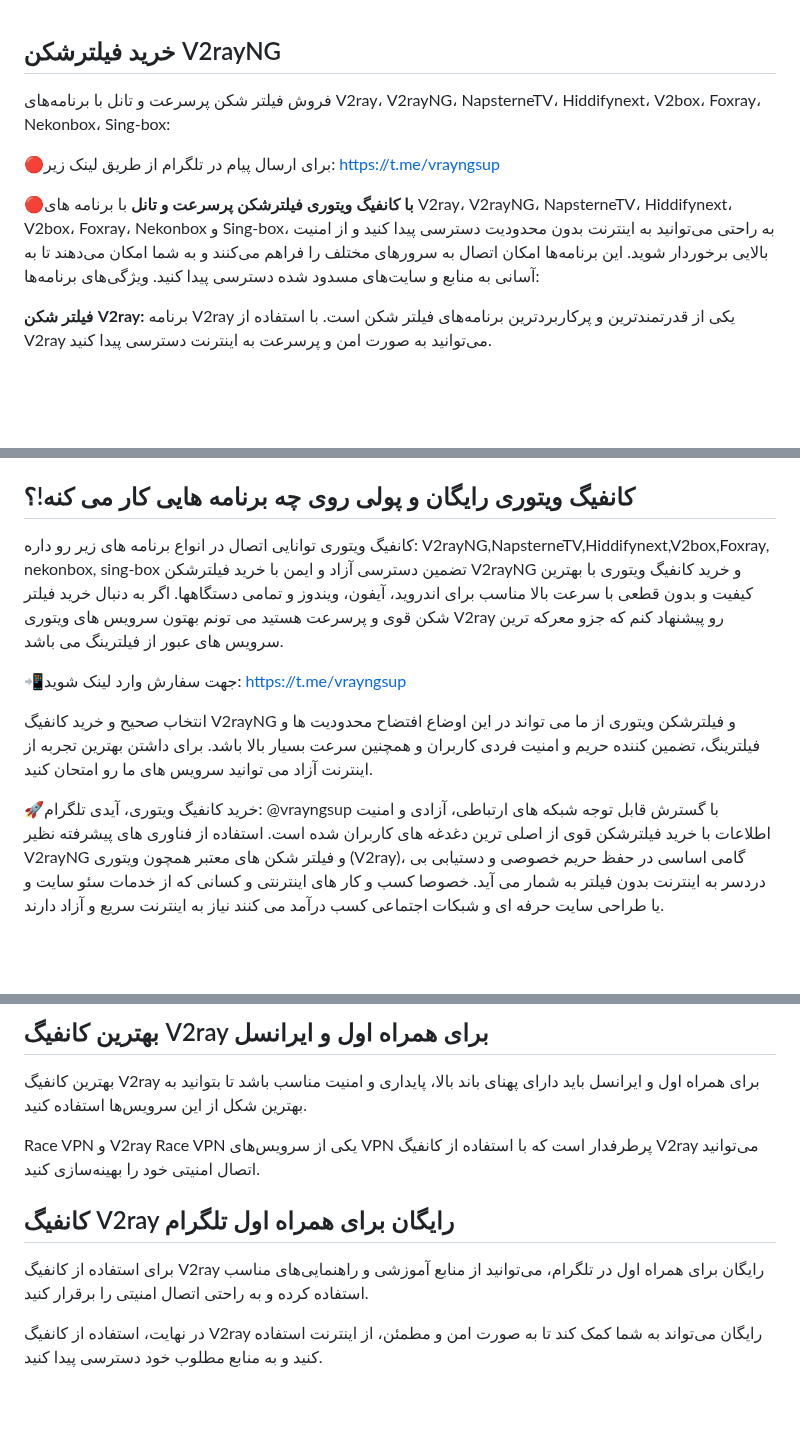
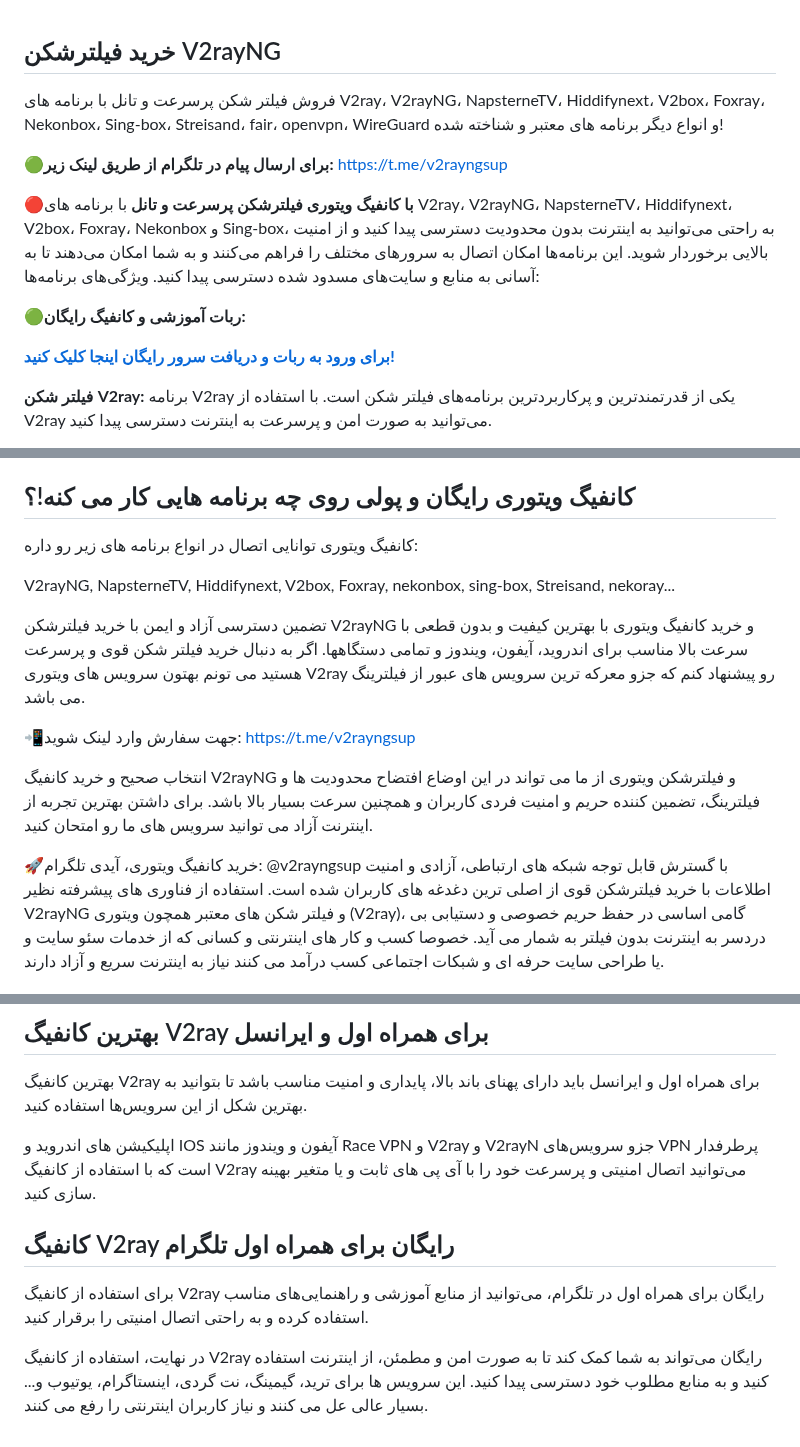
Before and after one commit to v2rayng-vpn/v2rayng, a Markdown page: README.md, 3 parts joined by grey strips. GitHub-like rendering; blank space fills up the shorter version.

```diff
--- a/README.md
+++ b/README.md
@@ -1,10 +1,14 @@
 ## خرید فیلترشکن V2rayNG
-فروش فیلتر شکن پرسرعت و تانل با برنامه‌های V2ray، V2rayNG، NapsterneTV، Hiddifynext، V2box، Foxray، Nekonbox، Sing-box:
+فروش فیلتر شکن پرسرعت و تانل با برنامه های V2ray، V2rayNG، NapsterneTV، Hiddifynext، V2box، Foxray، Nekonbox، Sing-box، Streisand، fair، openvpn، WireGuard و انواع دیگر برنامه های معتبر و شناخته شده!
 
-🔴برای ارسال پیام در تلگرام از طریق لینک زیر: https://t.me/vrayngsup
+🟢**برای ارسال پیام در تلگرام از طریق لینک زیر:** https://t.me/v2rayngsup
 
 🔴**با کانفیگ ویتوری فیلترشکن پرسرعت و تانل** با برنامه های V2ray، V2rayNG، NapsterneTV، Hiddifynext، V2box، Foxray، Nekonbox و Sing-box، به راحتی می‌توانید به اینترنت بدون محدودیت دسترسی پیدا کنید و از امنیت بالایی برخوردار شوید. این برنامه‌ها امکان اتصال به سرورهای مختلف را فراهم می‌کنند و به شما امکان می‌دهند تا به آسانی به منابع و سایت‌های مسدود شده دسترسی پیدا کنید.
 ویژگی‌های برنامه‌ها:
+
+🟢**ربات آموزشی و کانفیگ رایگان:**
+
+**[برای ورود به ربات و دریافت سرور رایگان اینجا کلیک کنید!](https://t.me/v2rayng_gptbot)**
 
 **فیلتر شکن V2ray:** برنامه V2ray یکی از قدرتمندترین و پرکاربردترین برنامه‌های فیلتر شکن است. با استفاده از V2ray می‌توانید به صورت امن و پرسرعت به اینترنت دسترسی پیدا کنید.
 
@@ -88,16 +92,18 @@ Fair, V2rayNG , v2box, NapsterneTV, Xray, Foxray, Hiddify
 
 ## کانفیگ ویتوری رایگان و پولی روی چه برنامه هایی کار می کنه!؟
 کانفیگ ویتوری توانایی اتصال در انواع برنامه های زیر رو داره:
-V2rayNG,NapsterneTV,Hiddifynext,V2box,Foxray, nekonbox, sing-box
+
+V2rayNG, NapsterneTV, Hiddifynext, V2box, Foxray, nekonbox, sing-box, Streisand, nekoray...
+
 تضمین دسترسی آزاد و ایمن با خرید فیلترشکن V2rayNG و خرید کانفیگ ویتوری با بهترین کیفیت و بدون قطعی با سرعت بالا مناسب برای اندروید، آیفون، ویندوز و تمامی دستگاهها. اگر به دنبال خرید فیلتر شکن قوی و پرسرعت هستید می تونم بهتون سرویس های ویتوری V2ray رو پیشنهاد کنم که جزو معرکه ترین سرویس های عبور از فیلترینگ می باشد.
 
 📲جهت سفارش وارد لینک شوید:
-https://t.me/vrayngsup
+https://t.me/v2rayngsup
 
 انتخاب صحیح و خرید کانفیگ V2rayNG و فیلترشکن ویتوری از ما می تواند در این اوضاع افتضاح محدودیت ها و فیلترینگ، تضمین کننده حریم و امنیت فردی کاربران و همچنین سرعت بسیار بالا باشد. برای داشتن بهترین تجربه از اینترنت آزاد می توانید سرویس های ما رو امتحان کنید.
 
 🚀خرید کانفیگ ویتوری، آیدی تلگرام:
-@vrayngsup
+@v2rayngsup
 با گسترش قابل توجه شبکه های ارتباطی، آزادی و امنیت اطلاعات با خرید فیلترشکن قوی از اصلی ترین دغدغه های کاربران شده است. استفاده از فناوری های پیشرفته نظیر V2rayNG و فیلتر شکن های معتبر همچون ویتوری (V2ray)، گامی اساسی در حفظ حریم خصوصی و دستیابی بی دردسر به اینترنت بدون فیلتر به شمار می آید. خصوصا کسب و کار های اینترنتی و کسانی که از خدمات سئو سایت و یا طراحی سایت حرفه ای و شبکات اجتماعی کسب درآمد می کنند نیاز به اینترنت سریع و آزاد دارند.
 
 ### خرید فیلترشکن V2rayNG و دلایل محبوبیت این سرویس:
@@ -177,10 +185,9 @@ v2ray VPN ,v2box, NapsterneTV,Hiddifynext, v2rayng, OpenVPN, WireGuard, Cisco, W
 ## بهترین کانفیگ V2ray برای همراه اول و ایرانسل
 بهترین کانفیگ V2ray برای همراه اول و ایرانسل باید دارای پهنای باند بالا، پایداری و امنیت مناسب باشد تا بتوانید به بهترین شکل از این سرویس‌ها استفاده کنید.
 
-Race VPN و V2ray
-Race VPN یکی از سرویس‌های VPN پرطرفدار است که با استفاده از کانفیگ V2ray می‌توانید اتصال امنیتی خود را بهینه‌سازی کنید.
+اپلیکیشن های اندروید و IOS آیفون و ویندوز مانند Race VPN و V2ray و V2rayN جزو سرویس‌های VPN پرطرفدار است که با استفاده از کانفیگ V2ray می‌توانید اتصال امنیتی و پرسرعت خود را با آی پی های ثابت و یا متغیر بهینه سازی کنید.
 
 ## کانفیگ V2ray رایگان برای همراه اول تلگرام
 برای استفاده از کانفیگ V2ray رایگان برای همراه اول در تلگرام، می‌توانید از منابع آموزشی و راهنمایی‌های مناسب استفاده کرده و به راحتی اتصال امنیتی را برقرار کنید.
 
-در نهایت، استفاده از کانفیگ V2ray رایگان می‌تواند به شما کمک کند تا به صورت امن و مطمئن، از اینترنت استفاده کنید و به منابع مطلوب خود دسترسی پیدا کنید.
+در نهایت، استفاده از کانفیگ V2ray رایگان می‌تواند به شما کمک کند تا به صورت امن و مطمئن، از اینترنت استفاده کنید و به منابع مطلوب خود دسترسی پیدا کنید. این سرویس ها برای ترید، گیمینگ، نت گردی، اینستاگرام، یوتیوب و... بسیار عالی عل می کنند و نیاز کاربران اینترنتی را رفع می کنند.
```
Also changed, not shown: other parts of README.md (+8 -6 lines).
